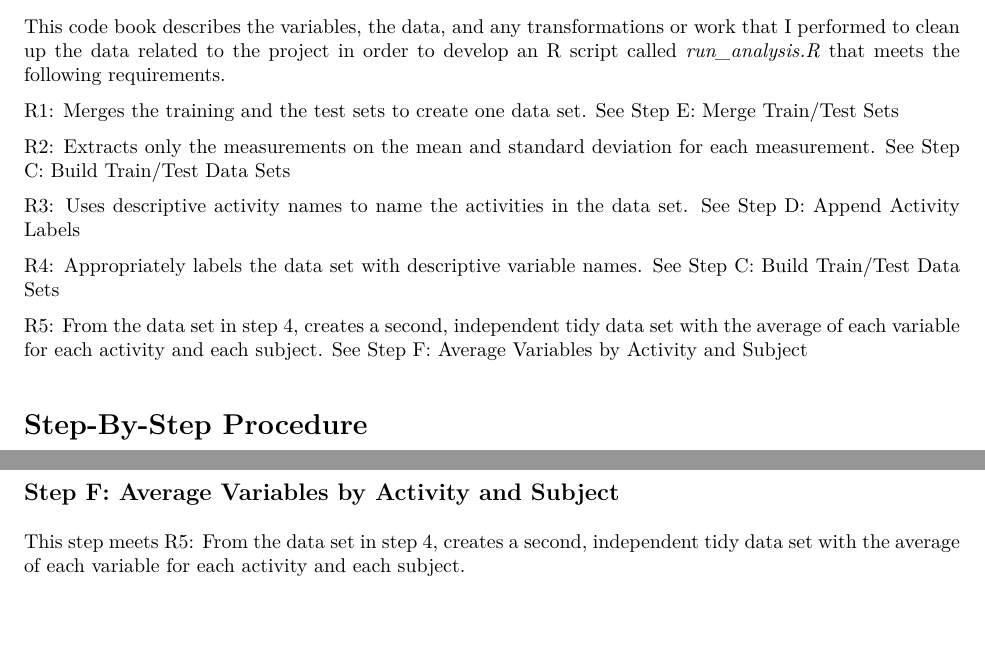
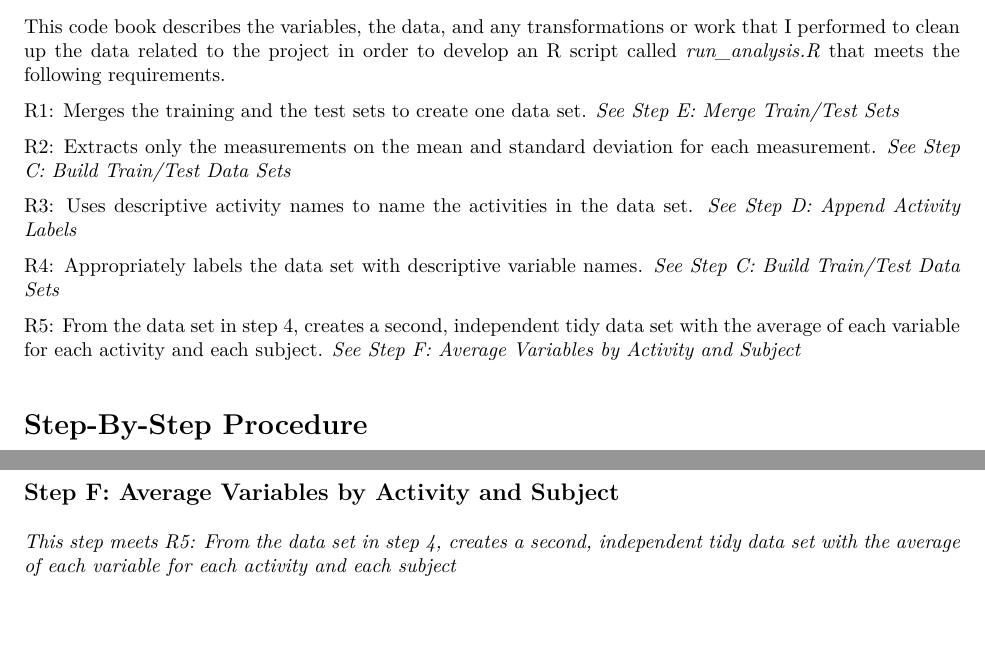
Before and after one commit to RonECox/C3W4_Project_Wearable_Computing, an R Markdown document (CodeBook.Rmd): two parts of pages 1 and 14 of 18, joined at a grey line, cut so that both start at the same text. The pictures show the output file Codebook.pdf that the author committed with the source.

Commit message:
Update: Minor format changes (e.g., remove HTML tags)

````diff
--- a/CodeBook.Rmd
+++ b/CodeBook.Rmd
@@ -3,23 +3,27 @@ title: "Code Book: Getting and Cleaning Data Course Project"
 author: "Ron Cox"
 date: "8/13/2021"
 output:
+  pdf_document: default
+  word_document: default
   html_document: default
-  word_document: default
-  pdf_document: default
 ---
 # Introduction
 
 This code book describes the variables, the data, and any transformations or work that I performed to clean up the data related to the project in order to develop an R script called _run_analysis.R_ that meets the following requirements.
 
-R1: Merges the training and the test sets to create one data set. <span style="color: red;">See Step E: Merge Train/Test Sets</span>
+R1: Merges the training and the test sets to create one data set.
+_See Step E: Merge Train/Test Sets_
 
-R2: Extracts only the measurements on the mean and standard deviation for each measurement. <span style="color: red;">See Step C: Build Train/Test Data Sets</span>
+R2: Extracts only the measurements on the mean and standard deviation for each measurement. _See Step C: Build Train/Test Data Sets_
 
-R3: Uses descriptive activity names to name the activities in the data set. <span style="color: red;">See Step D: Append Activity Labels</span>
+R3: Uses descriptive activity names to name the activities in the data set.
+_See Step D: Append Activity Labels_
 
-R4: Appropriately labels the data set with descriptive variable names. <span style="color: red;">See Step C: Build Train/Test Data Sets</span>
+R4: Appropriately labels the data set with descriptive variable names.
+_See Step C: Build Train/Test Data Sets_
 
-R5: From the data set in step 4, creates a second, independent tidy data set with the average of each variable for each activity and each subject. <span style="color: red;">See Step F: Average Variables by Activity and Subject</span>
+R5: From the data set in step 4, creates a second, independent tidy data set with the average of each variable for each activity and each subject.
+_See Step F: Average Variables by Activity and Subject_
 
 # Step-By-Step Procedure
 
@@ -380,7 +386,8 @@ combinedData[1:5,1:7]
 ```
 
 ## Step F: Average Variables by Activity and Subject
-<span style="color: red;">This step meets R5: From the data set in step 4, creates a second, independent tidy data set with the average of each variable for each activity and each subject.</span>
+
+_This step meets R5: From the data set in step 4, creates a second, independent tidy data set with the average of each variable for each activity and each subject_
 ```{r, label = "Step F: Average Variables"}
 # Calculate the mean of all measurement rows by subject and activity
 tidyData <- combinedData %>%
````
Also changed, not shown: Codebook.pdf, CodeBook.Rmd (10 more changed lines).
